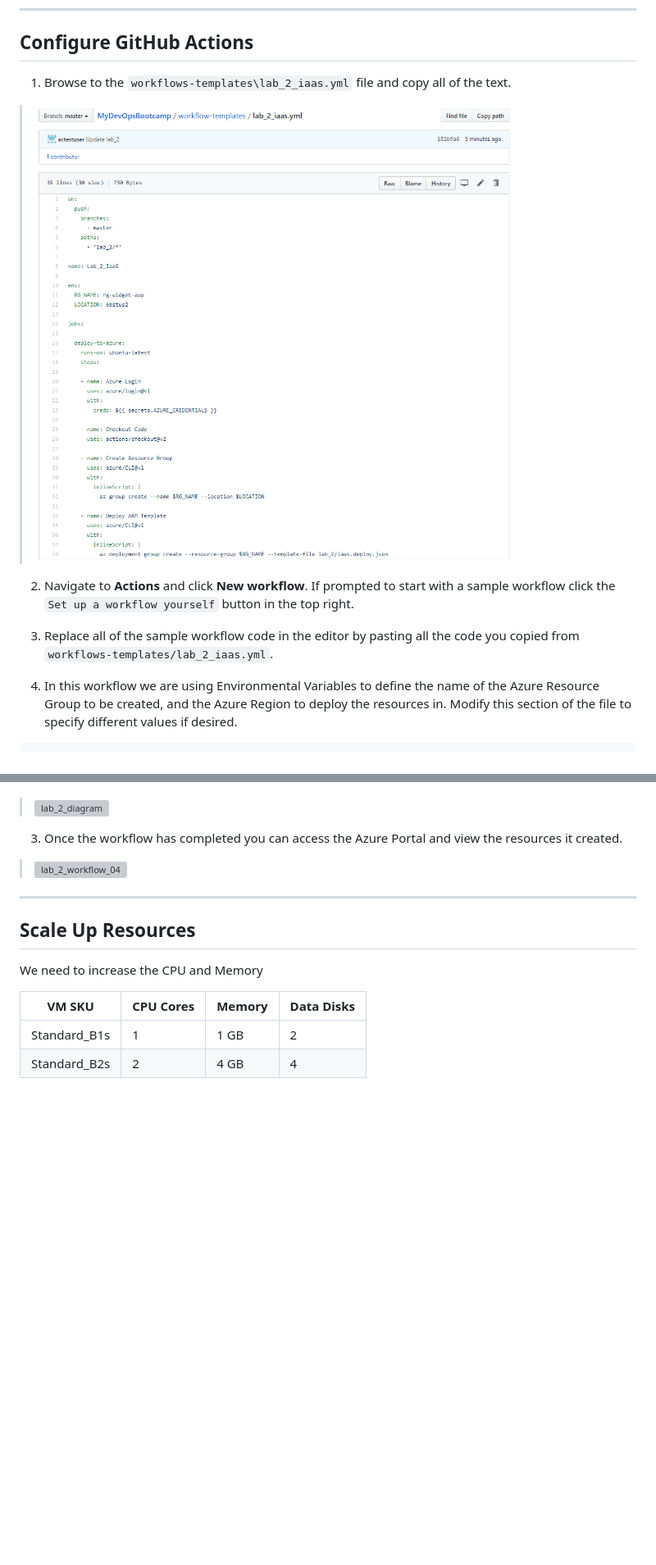
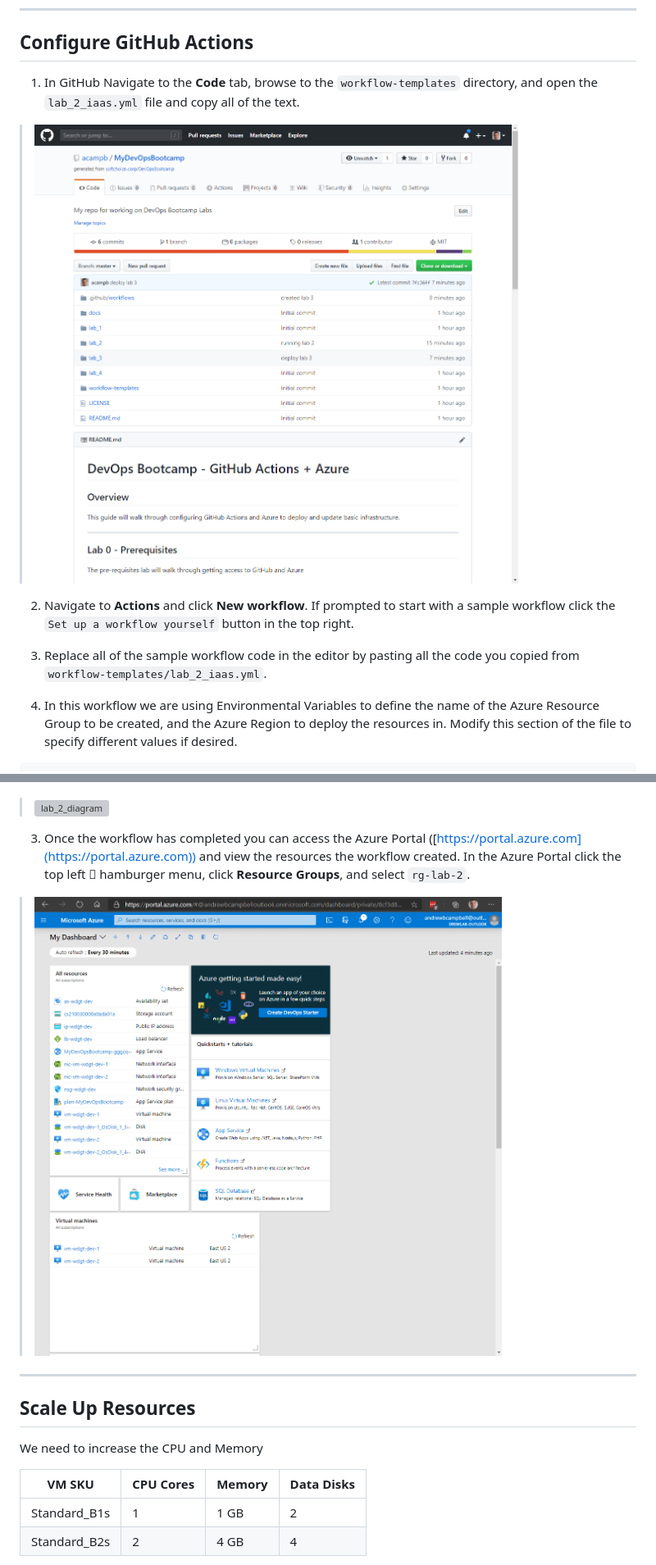
Before and after one commit to softchoice-corp/DevOpsBootcamp, a Markdown page: docs/lab_2.md, 2 parts joined by grey strips. Shown: that part at 82% size. Rendered like a GitHub page; pictures changed too: docs/images/lab_2_workflow_01.png (deleted), docs/images/lab_2_workflow_04.gif (added), docs/images/lab_2_workflow_09.gif (added); blank space fills up the shorter version; grey boxes are pictures that could not be loaded.

Commit message:
adding gifs

```diff
--- a/docs/lab_2.md
+++ b/docs/lab_2.md
@@ -18,13 +18,13 @@ The second lab will deploy IaaS components consisting of Virtual Networking, Vir
 
 ## Configure GitHub Actions
 
-1. Browse to the `workflows-templates\lab_2_iaas.yml` file and copy all of the text.
+1. In GitHub Navigate to the **Code** tab, browse to the `workflow-templates` directory, and open the `lab_2_iaas.yml` file and copy all of the text.
 
-> ![lab_2_workflow_01](images/lab_2_workflow_01.png)
+> ![lab_2_workflow_09](images/lab_2_workflow_09.gif)
 
 2. Navigate to **Actions** and click **New workflow**. If prompted to start with a sample workflow click the `Set up a workflow yourself` button in the top right.
 
-3. Replace all of the sample workflow code in the editor by pasting all the code you copied from `workflows-templates/lab_2_iaas.yml`.
+3. Replace all of the sample workflow code in the editor by pasting all the code you copied from `workflow-templates/lab_2_iaas.yml`.
 
 4. In this workflow we are using Environmental Variables to define the name of the Azure Resource Group to be created, and the Azure Region to deploy the resources in. Modify this section of the file to specify different values if desired.
 
@@ -89,9 +89,9 @@ The ARM template file defines several Azure resources to deploy:
 
 > ![lab_2_diagram](images/lab_2_diagram.png)
 
-3. Once the workflow has completed you can access the Azure Portal and view the resources it created.
+3. Once the workflow has completed you can access the Azure Portal ([https://portal.azure.com](https://portal.azure.com)) and view the resources the workflow created. In the Azure Portal click the top left &#2630; hamburger menu, click **Resource Groups**, and select `rg-lab-2`.
 
-> ![lab_2_workflow_04](images/lab_2_workflow_04.png)
+> ![lab_2_workflow_04](images/lab_2_workflow_04.gif)
 
 ---
 
```
